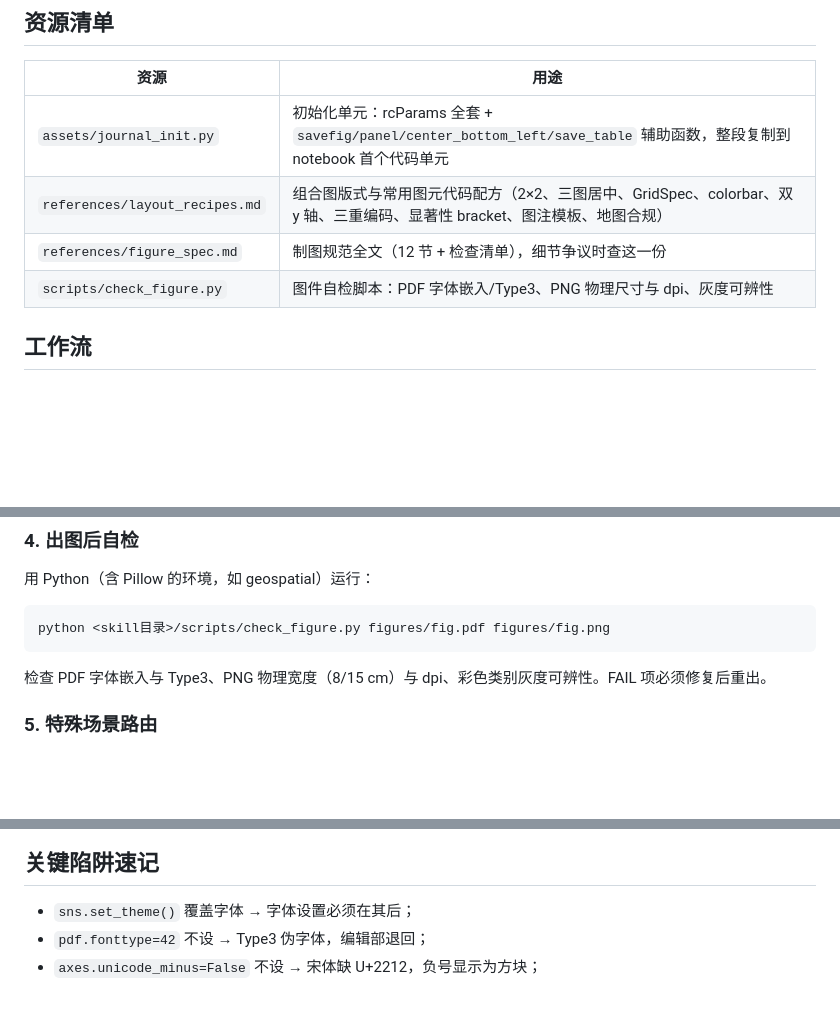
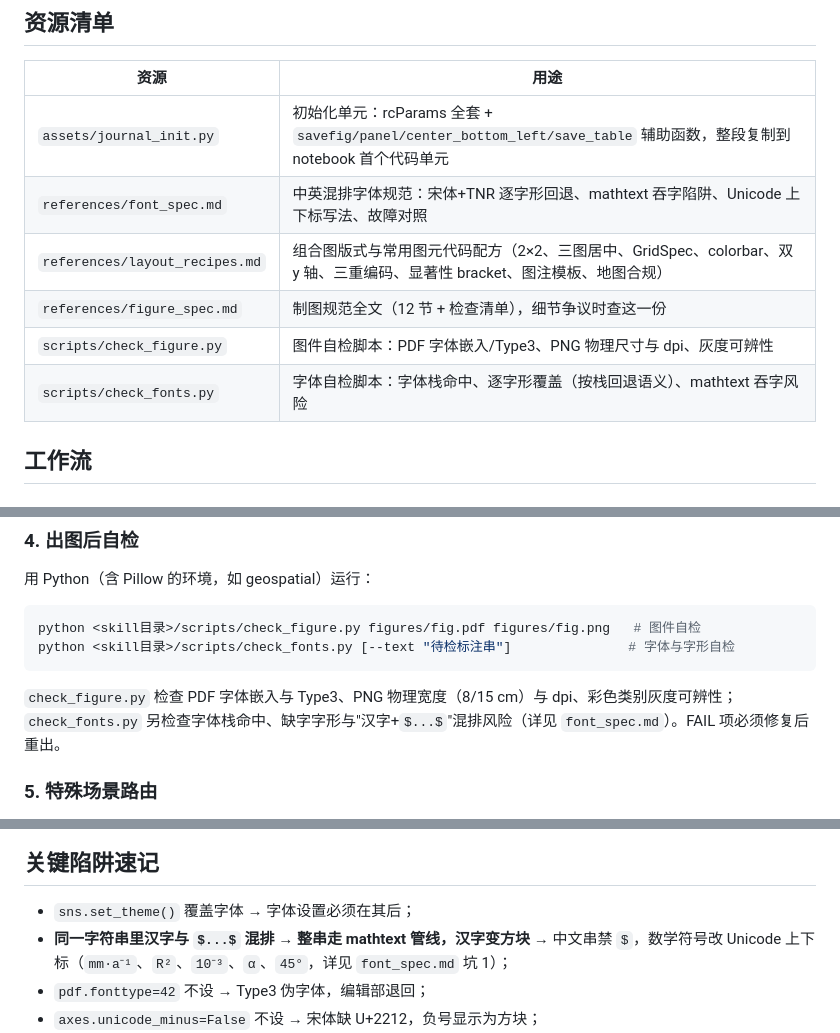
Before and after one commit to sxufegf/cn-journal-figs, a Markdown page: SKILL.md, 3 parts joined by grey strips. GitHub-like rendering; blank space fills up the shorter version.

````diff
--- a/SKILL.md
+++ b/SKILL.md
@@ -22,9 +22,11 @@ agent_created: true
 | 资源 | 用途 |
 |---|---|
 | `assets/journal_init.py` | 初始化单元：rcParams 全套 + `savefig/panel/center_bottom_left/save_table` 辅助函数，整段复制到 notebook 首个代码单元 |
+| `references/font_spec.md` | 中英混排字体规范：宋体+TNR 逐字形回退、mathtext 吞字陷阱、Unicode 上下标写法、故障对照 |
 | `references/layout_recipes.md` | 组合图版式与常用图元代码配方（2×2、三图居中、GridSpec、colorbar、双 y 轴、三重编码、显著性 bracket、图注模板、地图合规） |
 | `references/figure_spec.md` | 制图规范全文（12 节 + 检查清单），细节争议时查这一份 |
 | `scripts/check_figure.py` | 图件自检脚本：PDF 字体嵌入/Type3、PNG 物理尺寸与 dpi、灰度可辨性 |
+| `scripts/check_fonts.py` | 字体自检脚本：字体栈命中、逐字形覆盖（按栈回退语义）、mathtext 吞字风险 |
 
 ## 工作流
 
@@ -56,10 +58,11 @@ agent_created: true
 用 Python（含 Pillow 的环境，如 geospatial）运行：
 
 ```bash
-python <skill目录>/scripts/check_figure.py figures/fig.pdf figures/fig.png
+python <skill目录>/scripts/check_figure.py figures/fig.pdf figures/fig.png   # 图件自检
+python <skill目录>/scripts/check_fonts.py [--text "待检标注串"]               # 字体与字形自检
 ```
 
-检查 PDF 字体嵌入与 Type3、PNG 物理宽度（8/15 cm）与 dpi、彩色类别灰度可辨性。FAIL 项必须修复后重出。
+`check_figure.py` 检查 PDF 字体嵌入与 Type3、PNG 物理宽度（8/15 cm）与 dpi、彩色类别灰度可辨性；`check_fonts.py` 另检查字体栈命中、缺字字形与"汉字+`$...$`"混排风险（详见 `font_spec.md`）。FAIL 项必须修复后重出。
 
 ### 5. 特殊场景路由
 
@@ -72,6 +75,7 @@ python <skill目录>/scripts/check_figure.py figures/fig.pdf figures/fig.png
 ## 关键陷阱速记
 
 - `sns.set_theme()` 覆盖字体 → 字体设置必须在其后；
+- **同一字符串里汉字与 `$...$` 混排 → 整串走 mathtext 管线，汉字变方块** → 中文串禁 `$`，数学符号改 Unicode 上下标（`mm·a⁻¹`、`R²`、`10⁻³`、`α`、`45°`，详见 `font_spec.md` 坑 1）；
 - `pdf.fonttype=42` 不设 → Type3 伪字体，编辑部退回；
 - `axes.unicode_minus=False` 不设 → 宋体缺 U+2212，负号显示为方块；
 - tight_layout 后调用 set_position 无效 → 先 tight 后平移；
````
Also changed, not shown: README.md (+13 -4 lines), references/font_spec.md (added, +171 -0 lines), examples/font_mixing_demo.png (added), 3 other files.
